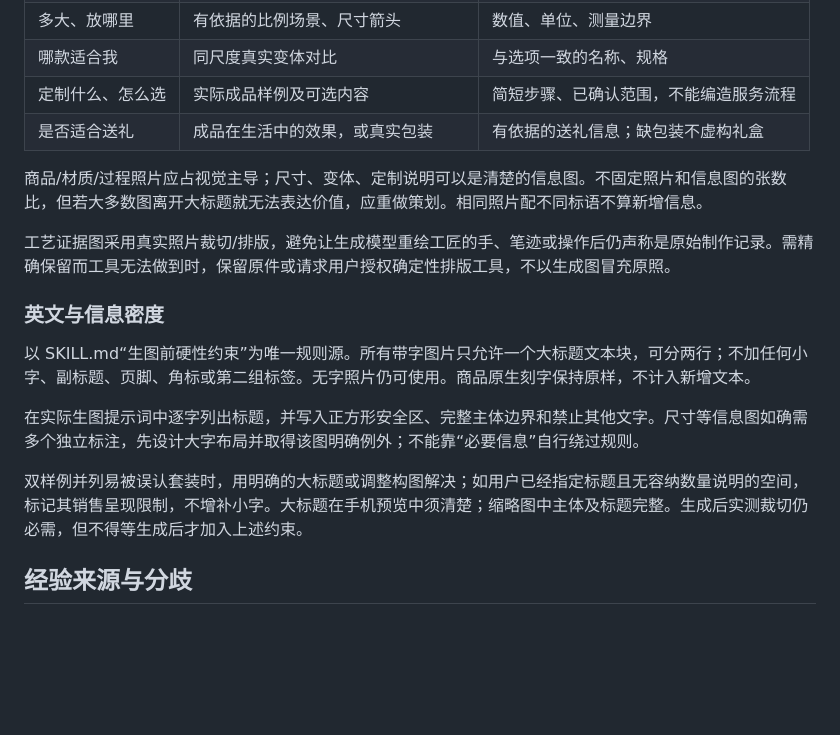
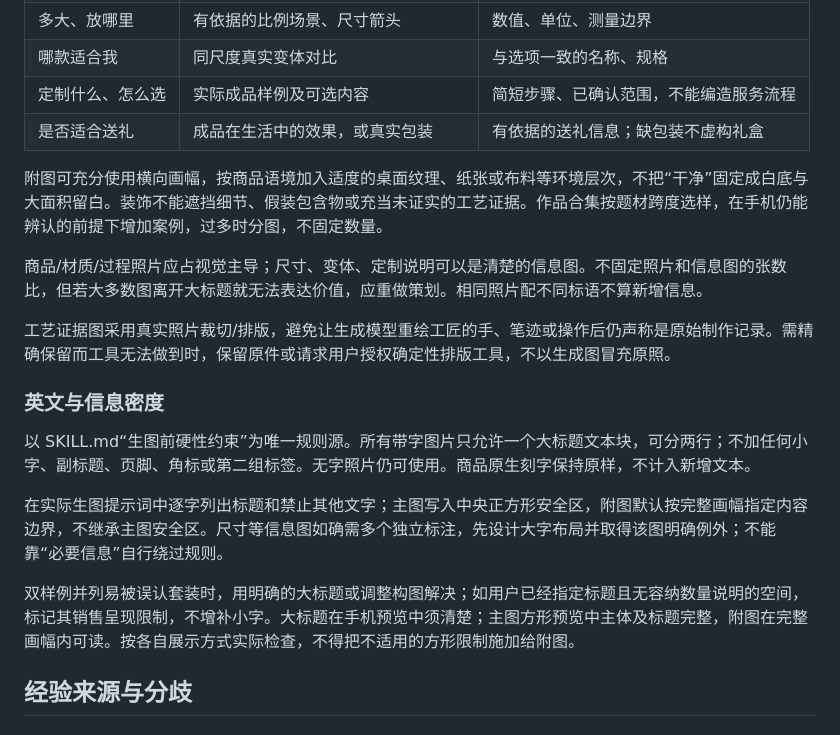
Before and after one commit to easyaitech/etsy-skills, a Markdown page: etsy-listing-images/references/visual-playbook.md, the part around the change. Drawn GitHub-style; blank space fills up the shorter version.

```diff
--- a/etsy-listing-images/references/visual-playbook.md
+++ b/etsy-listing-images/references/visual-playbook.md
@@ -27,6 +27,8 @@ Etsy 的搜索图和商品图库不是广告落地页。首图应先让人辨认
 | 定制什么、怎么选 | 实际成品样例及可选内容 | 简短步骤、已确认范围，不能编造服务流程 |
 | 是否适合送礼 | 成品在生活中的效果，或真实包装 | 有依据的送礼信息；缺包装不虚构礼盒 |
 
+附图可充分使用横向画幅，按商品语境加入适度的桌面纹理、纸张或布料等环境层次，不把“干净”固定成白底与大面积留白。装饰不能遮挡细节、假装包含物或充当未证实的工艺证据。作品合集按题材跨度选样，在手机仍能辨认的前提下增加案例，过多时分图，不固定数量。
+
 商品/材质/过程照片应占视觉主导；尺寸、变体、定制说明可以是清楚的信息图。不固定照片和信息图的张数比，但若大多数图离开大标题就无法表达价值，应重做策划。相同照片配不同标语不算新增信息。
 
 工艺证据图采用真实照片裁切/排版，避免让生成模型重绘工匠的手、笔迹或操作后仍声称是原始制作记录。需精确保留而工具无法做到时，保留原件或请求用户授权确定性排版工具，不以生成图冒充原照。
@@ -35,9 +37,9 @@ Etsy 的搜索图和商品图库不是广告落地页。首图应先让人辨认
 
 以 SKILL.md“生图前硬性约束”为唯一规则源。所有带字图片只允许一个大标题文本块，可分两行；不加任何小字、副标题、页脚、角标或第二组标签。无字照片仍可使用。商品原生刻字保持原样，不计入新增文本。
 
-在实际生图提示词中逐字列出标题，并写入正方形安全区、完整主体边界和禁止其他文字。尺寸等信息图如确需多个独立标注，先设计大字布局并取得该图明确例外；不能靠“必要信息”自行绕过规则。
+在实际生图提示词中逐字列出标题和禁止其他文字；主图写入中央正方形安全区，附图默认按完整画幅指定内容边界，不继承主图安全区。尺寸等信息图如确需多个独立标注，先设计大字布局并取得该图明确例外；不能靠“必要信息”自行绕过规则。
 
-双样例并列易被误认套装时，用明确的大标题或调整构图解决；如用户已经指定标题且无容纳数量说明的空间，标记其销售呈现限制，不增补小字。大标题在手机预览中须清楚；缩略图中主体及标题完整。生成后实测裁切仍必需，但不得等生成后才加入上述约束。
+双样例并列易被误认套装时，用明确的大标题或调整构图解决；如用户已经指定标题且无容纳数量说明的空间，标记其销售呈现限制，不增补小字。大标题在手机预览中须清楚；主图方形预览中主体及标题完整，附图在完整画幅内可读。按各自展示方式实际检查，不得把不适用的方形限制施加给附图。
 
 ## 经验来源与分歧
 
```
Also changed, not shown: etsy-listing-images/SKILL.md (+7 -4 lines).
